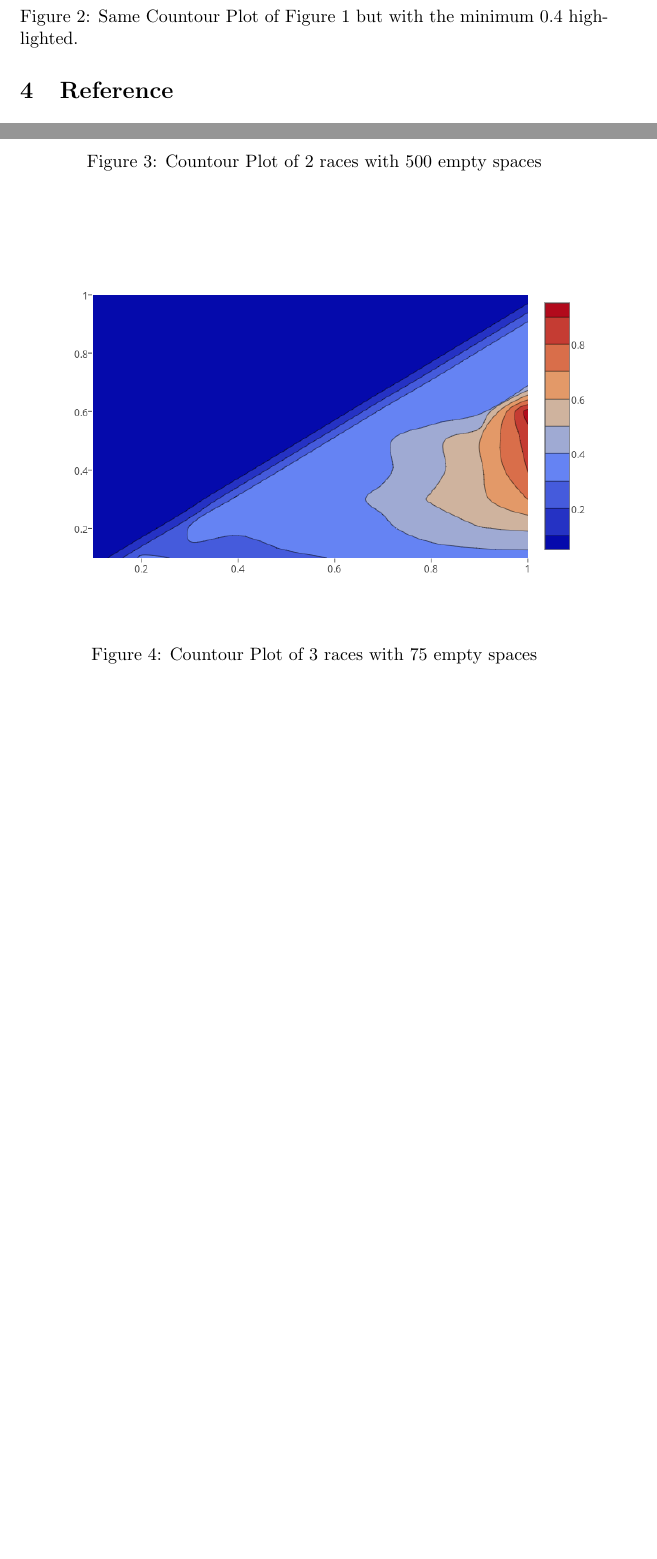
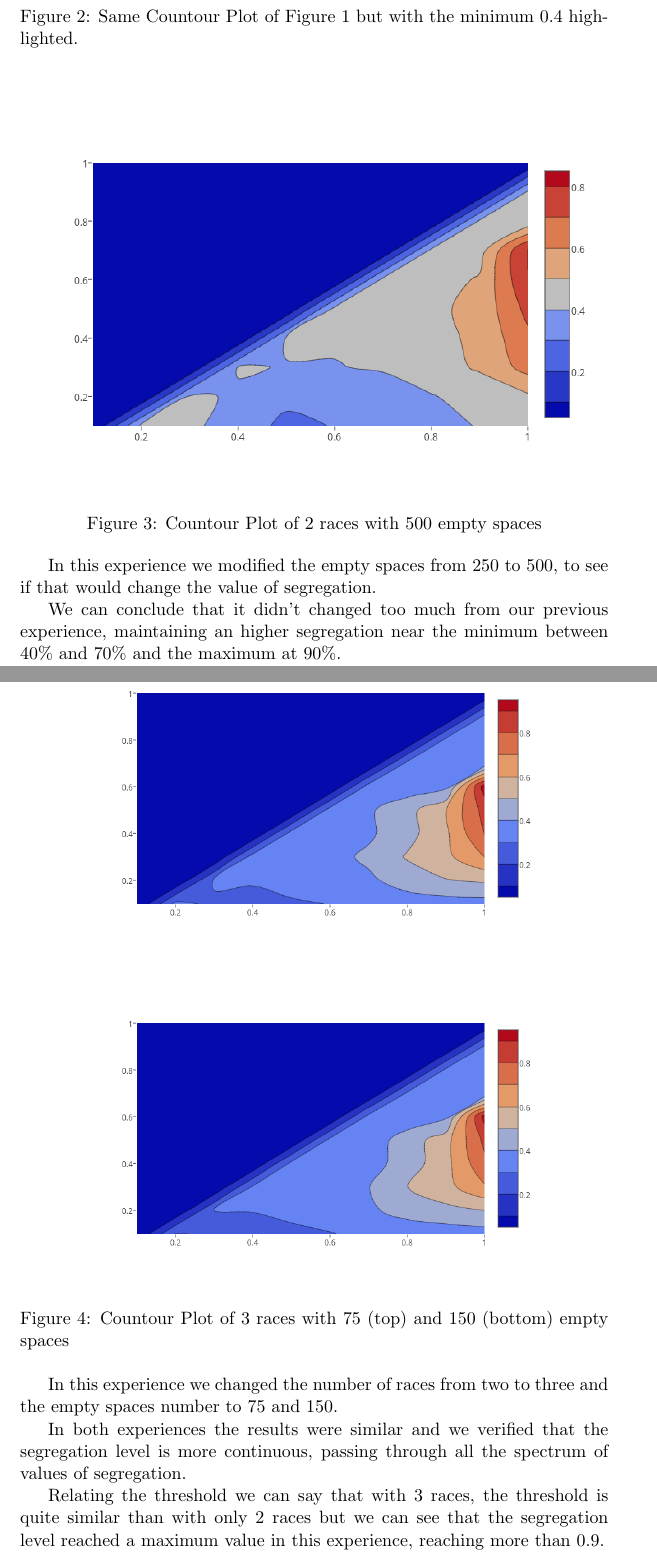
Before and after one commit to BCasaleiro/schelling-model-segregation, a LaTeX document (report/main.tex): two parts of pages 6 and 7 of 8, joined at a grey line, cut so that both start at the same text, the shorter picture padded with empty space. Compiled offline with pdfLaTeX.

Commit message:
wrote some experience notes

```diff
--- a/report/main.tex
+++ b/report/main.tex
@@ -139,11 +145,20 @@ satisfy all agents and will almost always exist some unsatisfied ones.
+\begin{figure}[h!]
     \centering
     \includegraphics[scale=0.50]{img/500emptyspaces.png}
     \caption{Countour Plot of 2 races with 500 empty spaces}
 \end{figure}
 
-\begin{figure}[h]
+In this experience we modified the empty spaces from 250 to 500, to see if that would change the value of segregation.
+
+We can conclude that it didn't changed too much from our previous experience, maintaining an higher segregation near the minimum between 40\% and 70\% and the maximum at 90\%.
+
+\newpage
+
+\begin{figure}[h!]
     \centering
-    \includegraphics[scale=0.50]{img/3races75empty.png}
-    \caption{Countour Plot of 3 races with 75 empty spaces}
+    \includegraphics[scale=0.40]{img/3races75empty.png}
+    \includegraphics[scale=0.40]{img/3races150empty.png}
+    \caption{Countour Plot of 3 races with 75 (top) and 150 (bottom) empty spaces}
 \end{figure}
 
+In this experience we changed the number of races from two to three and the empty spaces number to 75 and 150.
@@ -155,4 +165,7 @@ satisfy all agents and will almost always exist some unsatisfied ones.
 
+In both experiences the results were similar and we verified that the segregation level is more continuous, passing through all the spectrum of values of segregation.
+
+Relating the threshold we can say that with 3 races, the threshold is quite similar than with only 2 races but we can see that the segregation level reached a maximum value in this experience, reaching more than 0.9.
 
 \newpage
 
```
Also changed, not shown: report/main.tex (19 more changed lines), 2 other files.
